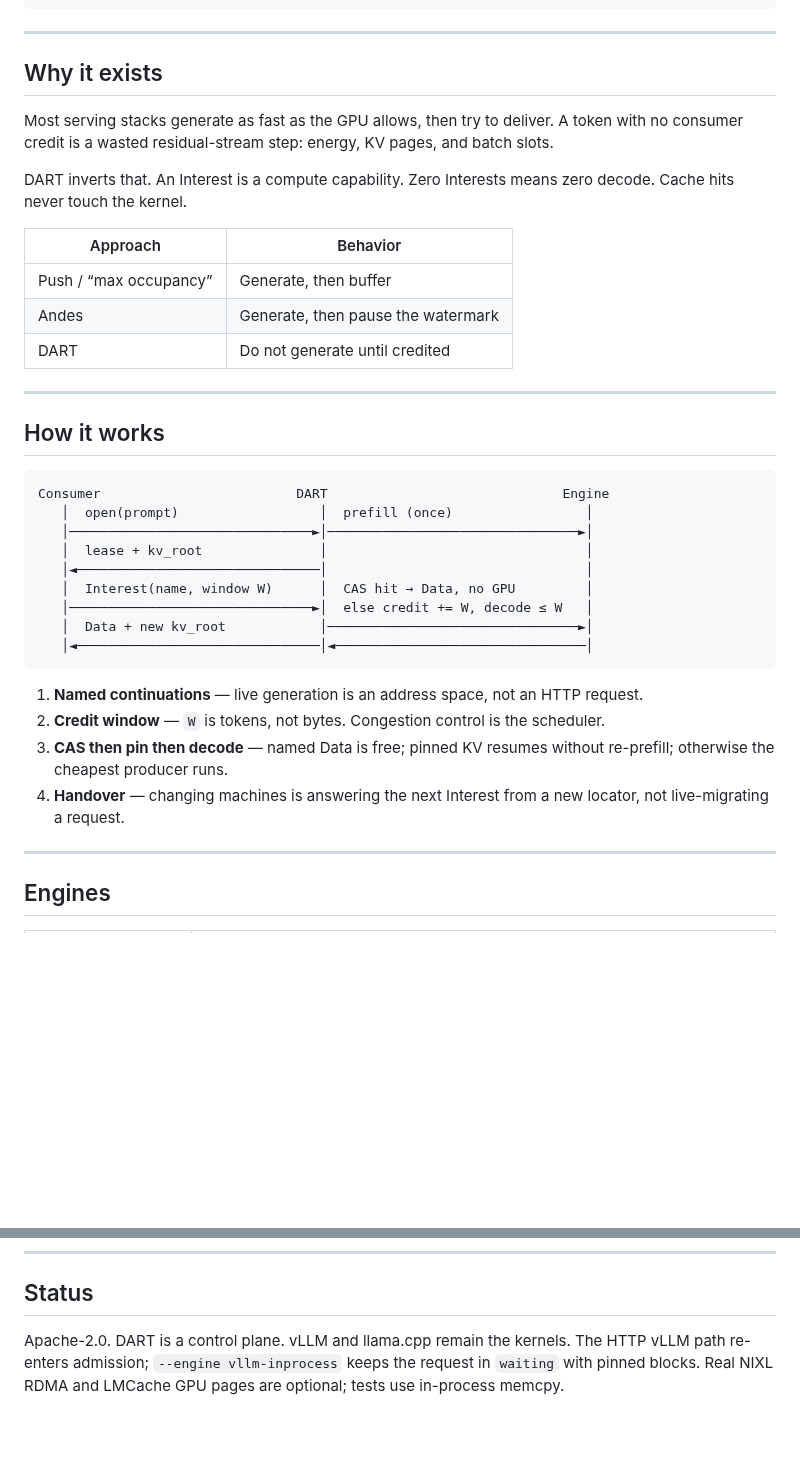
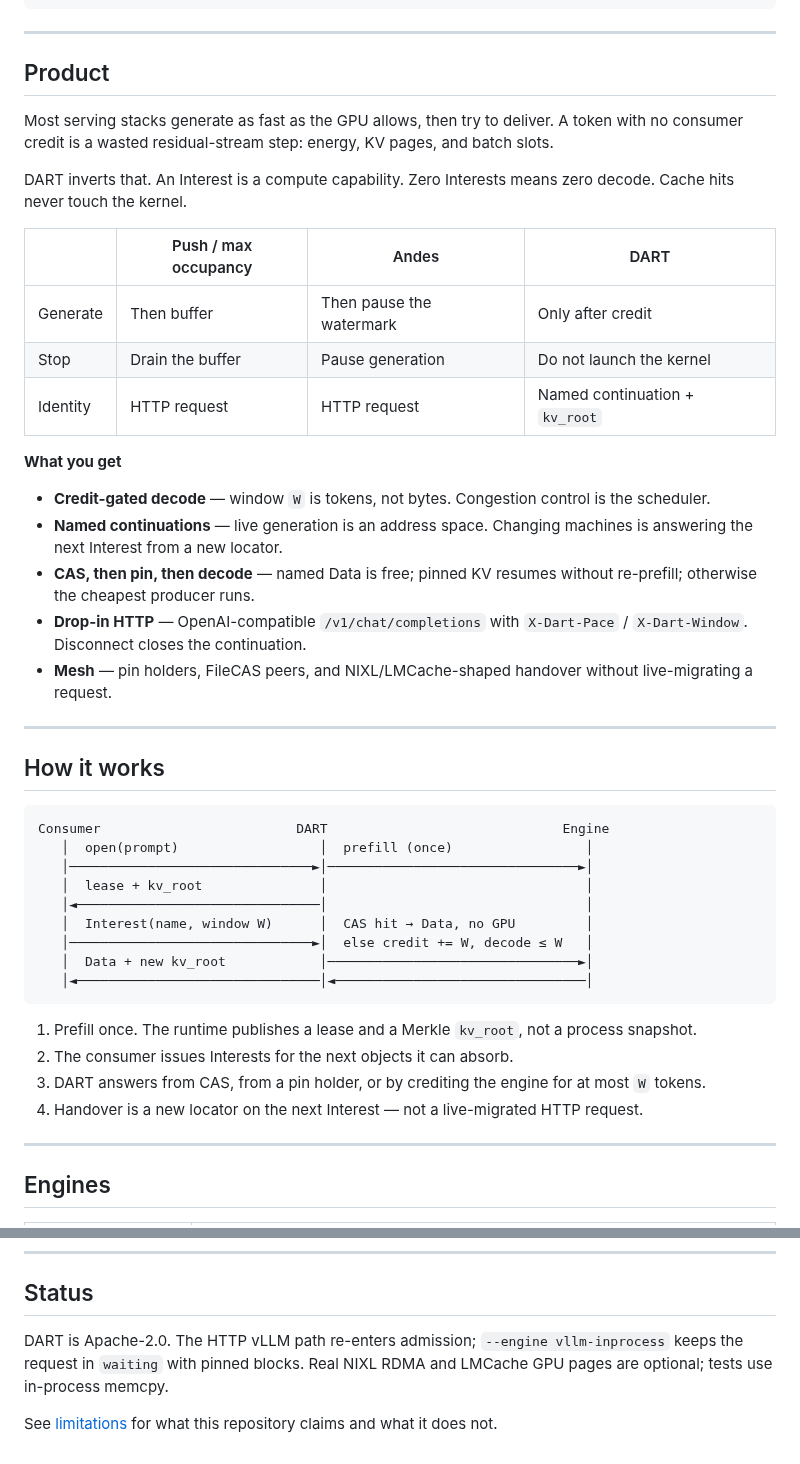
Before and after one commit to adityaraj-09/DART, a Markdown page: README.md, 2 parts joined by grey strips. Rendered like a GitHub page; blank space fills up the shorter version.

````diff
--- a/README.md
+++ b/README.md
@@ -43,17 +64,25 @@ async for seg in DartClient(runtime=rt).stream(
 
 ---
 
-## Why it exists
+## Product
 
 Most serving stacks generate as fast as the GPU allows, then try to deliver. A token with no consumer credit is a wasted residual-stream step: energy, KV pages, and batch slots.
 
 DART inverts that. An Interest is a compute capability. Zero Interests means zero decode. Cache hits never touch the kernel.
 
-| Approach | Behavior |
-|---|---|
-| Push / “max occupancy” | Generate, then buffer |
-| Andes | Generate, then pause the watermark |
-| DART | Do not generate until credited |
+| | Push / max occupancy | Andes | DART |
+|---|---|---|---|
+| Generate | Then buffer | Then pause the watermark | Only after credit |
+| Stop | Drain the buffer | Pause generation | Do not launch the kernel |
+| Identity | HTTP request | HTTP request | Named continuation + `kv_root` |
+
+**What you get**
+
+- **Credit-gated decode** — window `W` is tokens, not bytes. Congestion control is the scheduler.
+- **Named continuations** — live generation is an address space. Changing machines is answering the next Interest from a new locator.
+- **CAS, then pin, then decode** — named Data is free; pinned KV resumes without re-prefill; otherwise the cheapest producer runs.
+- **Drop-in HTTP** — OpenAI-compatible `/v1/chat/completions` with `X-Dart-Pace` / `X-Dart-Window`. Disconnect closes the continuation.
+- **Mesh** — pin holders, FileCAS peers, and NIXL/LMCache-shaped handover without live-migrating a request.
 
 ---
 
@@ -71,10 +100,10 @@ Consumer                         DART                              Engine
    │◄───────────────────────────────│◄────────────────────────────────│
 ```
 
-1. **Named continuations** — live generation is an address space, not an HTTP request.
-2. **Credit window** — `W` is tokens, not bytes. Congestion control is the scheduler.
-3. **CAS then pin then decode** — named Data is free; pinned KV resumes without re-prefill; otherwise the cheapest producer runs.
-4. **Handover** — changing machines is answering the next Interest from a new locator, not live-migrating a request.
+1. Prefill once. The runtime publishes a lease and a Merkle `kv_root`, not a process snapshot.
+2. The consumer issues Interests for the next objects it can absorb.
+3. DART answers from CAS, from a pin holder, or by crediting the engine for at most `W` tokens.
+4. Handover is a new locator on the next Interest — not a live-migrated HTTP request.
 
 ---
 
@@ -167,4 +198,6 @@ pytest -q
 
 ## Status
 
-Apache-2.0. DART is a control plane. vLLM and llama.cpp remain the kernels. The HTTP vLLM path re-enters admission; `--engine vllm-inprocess` keeps the request in `waiting` with pinned blocks. Real NIXL RDMA and LMCache GPU pages are optional; tests use in-process memcpy.
+DART is Apache-2.0. The HTTP vLLM path re-enters admission; `--engine vllm-inprocess` keeps the request in `waiting` with pinned blocks. Real NIXL RDMA and LMCache GPU pages are optional; tests use in-process memcpy.
+
+See [limitations](docs/limitations.md) for what this repository claims and what it does not.
````
Also changed, not shown: other parts of README.md (+29 -6 lines), docs/assets/console.png (added), 2 other files.
